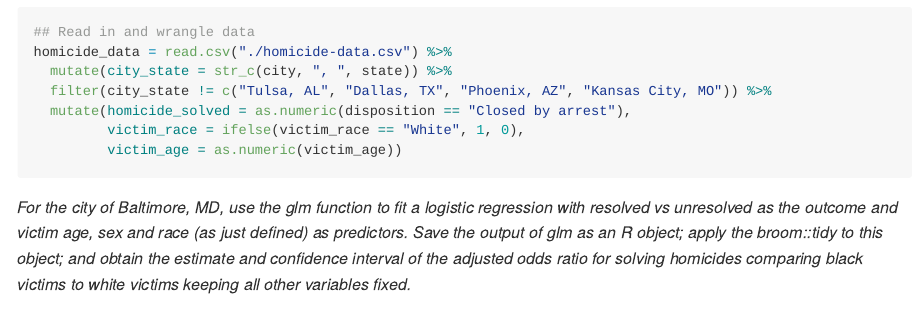
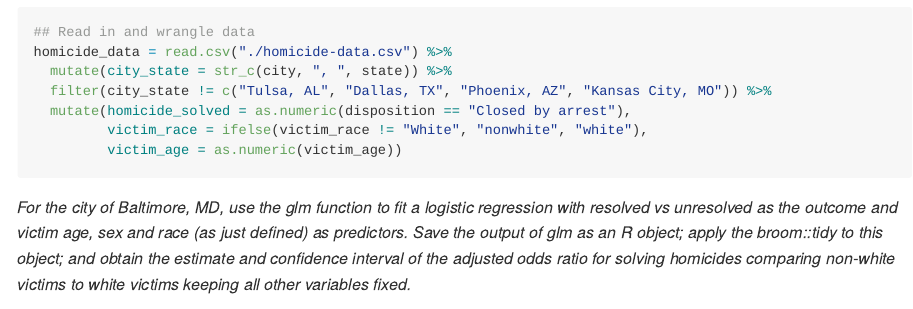
Before and after one commit to slb2240/p8105_hw6_slb2240, an R Markdown document (p8105_hw6_slb2240.Rmd): the page in a window 1100 px wide, from 400 px down. The pictures show the output file p8105_hw6_slb2240.md that the author committed with the source, drawn offline in the style of GitHub; long lines of code are wrapped.

Commit message:
playing around with victim_race

````diff
--- a/p8105_hw6_slb2240.Rmd
+++ b/p8105_hw6_slb2240.Rmd
@@ -25,13 +25,13 @@ homicide_data = read.csv("./homicide-data.csv") %>%
   mutate(city_state = str_c(city, ", ", state)) %>%
   filter(city_state != c("Tulsa, AL", "Dallas, TX", "Phoenix, AZ", "Kansas City, MO")) %>%
   mutate(homicide_solved = as.numeric(disposition == "Closed by arrest"),
-         victim_race = ifelse(victim_race == "White", 1, 0),
+         victim_race = ifelse(victim_race != "White", "nonwhite", "white"),
          victim_age = as.numeric(victim_age))
 ```
 
 
 
-_For the city of Baltimore, MD, use the glm function to fit a logistic regression with resolved vs unresolved as the outcome and victim age, sex and race (as just defined) as predictors. Save the output of glm as an R object; apply the broom::tidy to this object; and obtain the estimate and confidence interval of the adjusted odds ratio for solving homicides comparing black victims to white victims keeping all other variables fixed._
+_For the city of Baltimore, MD, use the glm function to fit a logistic regression with resolved vs unresolved as the outcome and victim age, sex and race (as just defined) as predictors. Save the output of glm as an R object; apply the broom::tidy to this object; and obtain the estimate and confidence interval of the adjusted odds ratio for solving  homicides comparing non-white victims to white victims keeping all other variables fixed._
 
 
 
````
Also changed, not shown: p8105_hw6_slb2240.md.
